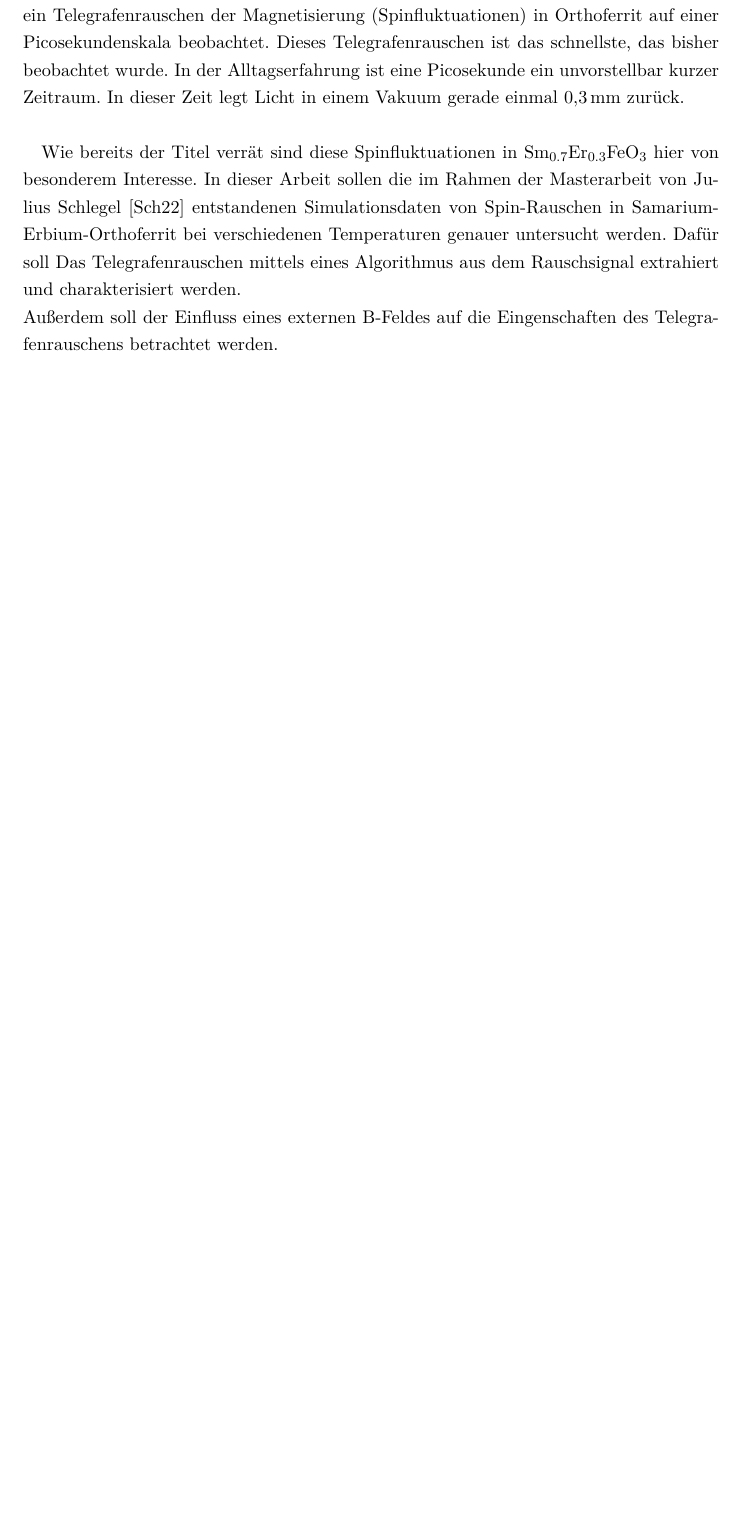
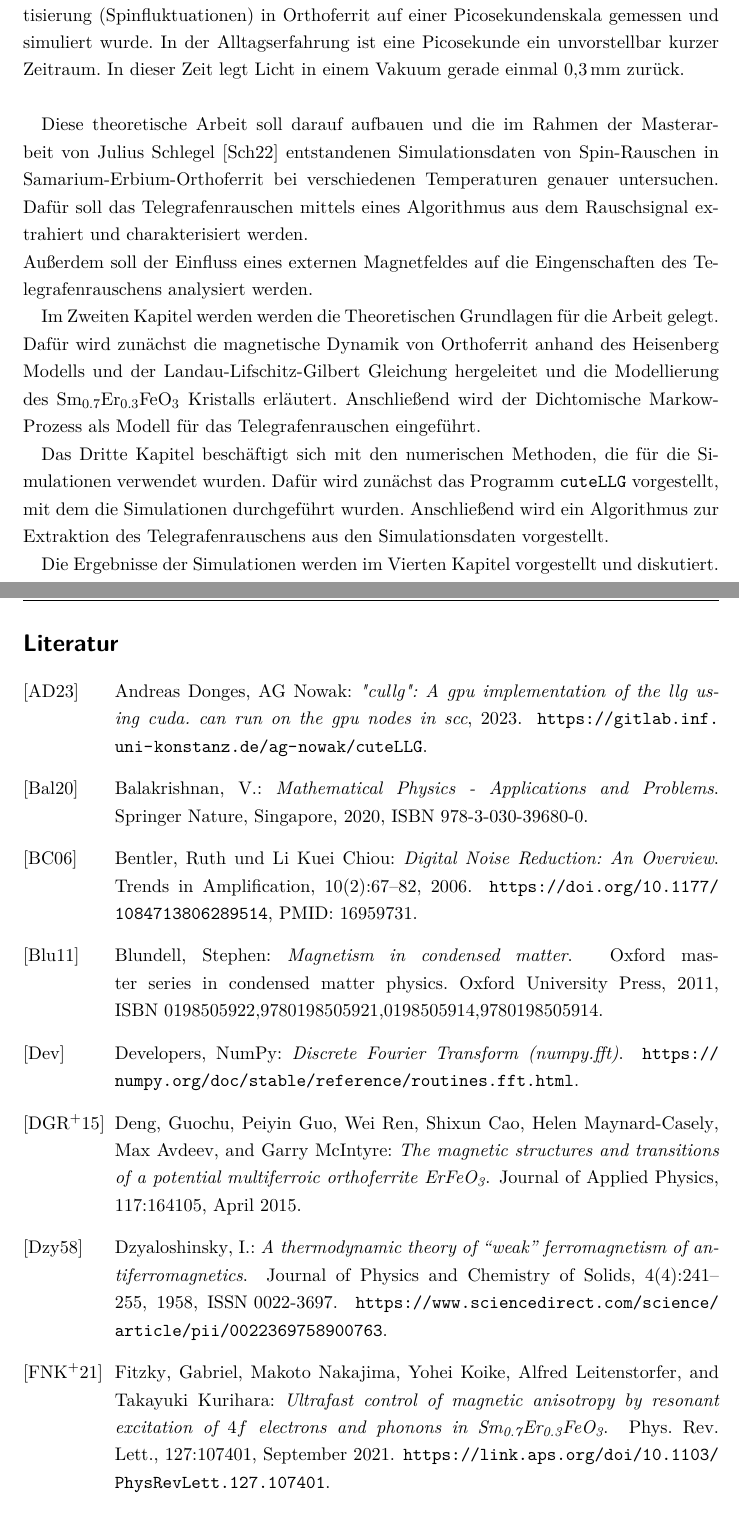
Before and after one commit to emhl/Bachelorarbeit, a LaTeX document (main.tex, which reads 1-einleitung.tex, literatur.bib): part of page 4 of 43 before the commit and two parts of pages 4 and 5 of 45 after it, the two joined at a grey line, cut so that both start at the same text, the shorter picture padded with empty space. Compiled offline with pdfLaTeX.

Commit message:
finalize introduction and conclusion

```diff
--- a/1-einleitung.tex
+++ b/1-einleitung.tex
@@ -12,10 +10,14 @@ Der DFG-Sonderforschungsbereich 1432 \cite{sfb-1432} beschäftigt sich unter and
-Hier ist es, aber anders\todo{anders davor noch ausführungen aus \cite{noise-is-signal}}: Das Rauschen ist das interessante Signal, das es zu untersuchen gilt. Im Rahmen der Publikation \enquote{Ultrafast spontaneous spin switching in an antiferromagnet} \cite{weiss-ultrafast} wurde ein Telegrafenrauschen der Magnetisierung (Spinfluktuationen) in Orthoferrit auf einer Picosekundenskala beobachtet. Dieses Telegrafenrauschen ist das schnellste, das bisher beobachtet wurde.  In der Alltagserfahrung ist eine Picosekunde ein unvorstellbar kurzer Zeitraum. In dieser Zeit legt Licht in einem Vakuum gerade einmal \SI{0.3}{\milli\meter} zurück.\\
-% Dieses Telegrafenrauschen tritt in der Nähe der Reorientierungstemperatur des schwachen Antiferromagneten auf.\todo{ausführen}\\
+Der DFG-Sonderforschungsbereich 1432 an der Universität Konstanz \enquote{Fluctuations and Nonlinearities in Classical and Quantum Matter beyond Equilibrium} \cite{sfb-1432} beschäftigt sich unter anderem auch mit diversen Rauscheffekten auf einem breiten physikalischen Feld.
+Das besondere hierbei ist aber: Das Rauschen ist das interessante Signal, das es zu untersuchen gilt. So auch im Rahmen der Publikation \enquote{Ultrafast spontaneous spin switching in an antiferromagnet} \cite{weiss-ultrafast} wo ein Telegrafenrauschen der Magnetisierung (Spinfluktuationen) in Orthoferrit auf einer Picosekundenskala gemessen und simuliert wurde. In der Alltagserfahrung ist eine Picosekunde ein unvorstellbar kurzer Zeitraum. In dieser Zeit legt Licht in einem Vakuum gerade einmal \SI{0.3}{\milli\meter} zurück.\\
 
-Wie bereits der Titel verrät sind diese Spinfluktuationen in \ce{Sm_{0.7}Er_{0.3}FeO3} hier von besonderem Interesse.
-In dieser Arbeit sollen die im Rahmen der Masterarbeit von Julius Schlegel \cite{schlegel-master} entstandenen Simulationsdaten von Spin-Rauschen in Samarium-Erbium-Orthoferrit bei verschiedenen Temperaturen genauer untersucht werden. Dafür soll Das Telegrafenrauschen mittels eines Algorithmus aus dem Rauschsignal extrahiert und charakterisiert werden.\\
-Außerdem soll der Einfluss eines externen B-Feldes auf die Eingenschaften des Telegrafenrauschens betrachtet werden.
+Diese theoretische Arbeit soll darauf aufbauen und die im Rahmen der Masterarbeit von Julius Schlegel \cite{schlegel-master} entstandenen Simulationsdaten von Spin-Rauschen in Samarium-Erbium-Orthoferrit bei verschiedenen Temperaturen genauer untersuchen. Dafür soll das Telegrafenrauschen mittels eines Algorithmus aus dem Rauschsignal extrahiert und charakterisiert werden.\\
+Außerdem soll der Einfluss eines externen Magnetfeldes auf die Eingenschaften des Telegrafenrauschens analysiert werden.
 
-\todo{Aufbau der Arbeit erläutern?}
+Im Zweiten Kapitel werden werden die Theoretischen Grundlagen für die Arbeit gelegt. Dafür wird zunächst die magnetische Dynamik von Orthoferrit anhand des Heisenberg Modells und der Landau-Lifschitz-Gilbert Gleichung hergeleitet und die Modellierung des \ce{Sm_{0.7}Er_{0.3}FeO3} Kristalls erläutert.
+Anschließend wird der Dichtomische Markow-Prozess als Modell für das Telegrafenrauschen eingeführt.
+
+Das Dritte Kapitel beschäftigt sich mit den numerischen Methoden, die für die Simulationen verwendet wurden. Dafür wird zunächst das Programm \texttt{cuteLLG} vorgestellt, mit dem die Simulationen durchgeführt wurden. Anschließend wird ein Algorithmus zur Extraktion des Telegrafenrauschens aus den Simulationsdaten vorgestellt.
+
+Die Ergebnisse der Simulationen werden im Vierten Kapitel vorgestellt und diskutiert.
 
 % bibliography (temporary)
--- a/literatur.bib
+++ b/literatur.bib
@@ -315,6 +315,20 @@
   url       = {https://link.aps.org/doi/10.1103/PhysRevB.94.214103}
 }
 
+@article{digital-noise-reduction,
+  author  = {Ruth Bentler and Li-Kuei Chiou},
+  title   = {Digital Noise Reduction: An Overview},
+  journal = {Trends in Amplification},
+  volume  = {10},
+  number  = {2},
+  pages   = {67-82},
+  year    = {2006},
+  doi     = {10.1177/1084713806289514},
+  note    = {PMID: 16959731},
+  url     = {https://doi.org/10.1177/1084713806289514},
+  eprint  = {https://doi.org/10.1177/1084713806289514}
+}
+
 
 # Programme
 
```
Also changed, not shown: 5-fazit.tex (+9 -7 lines), 1-einleitung.tex (8 more changed lines).
